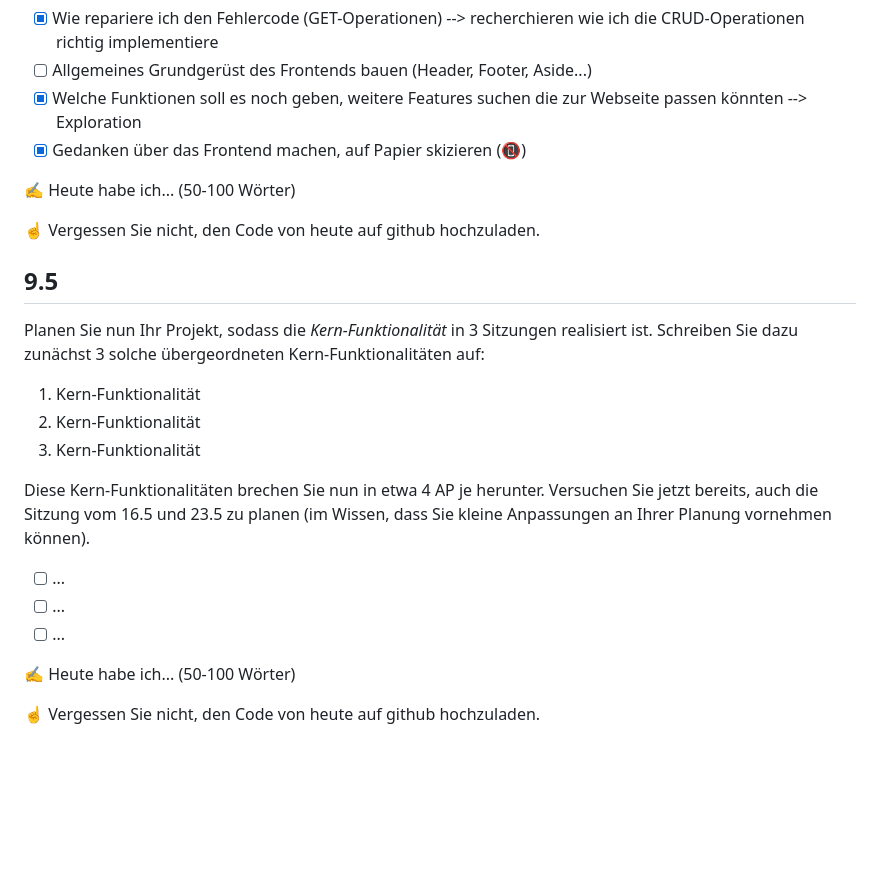
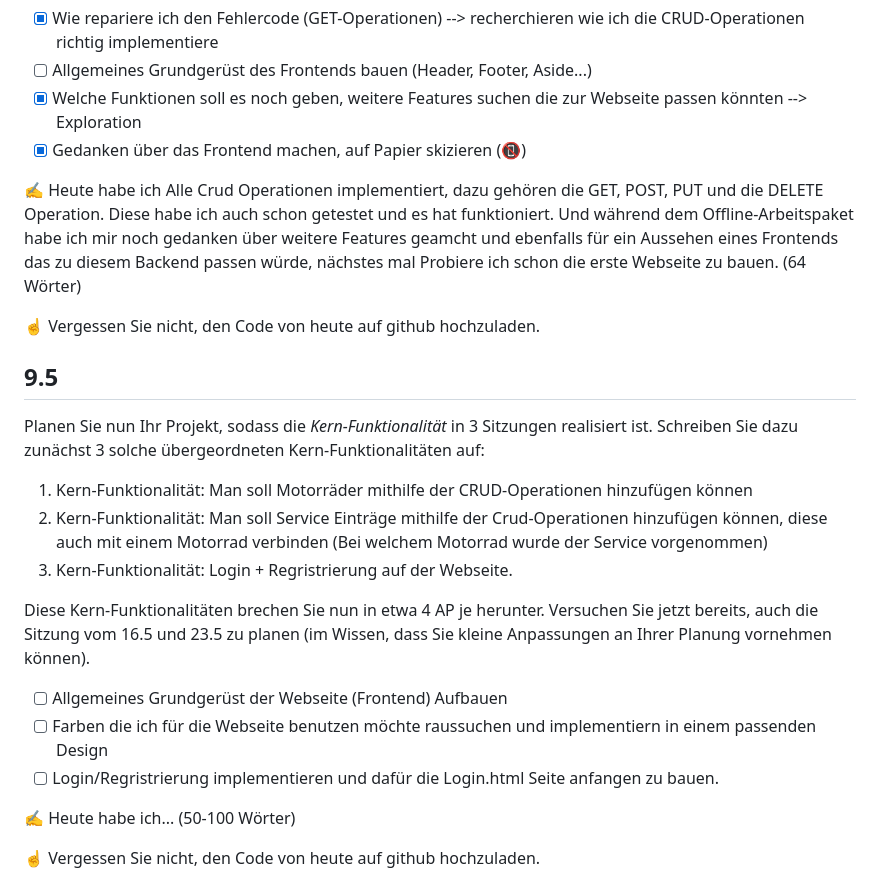
Before and after one commit to mikaolmes/Lernperiode-10, a Markdown page: README.md, the part around the change. Rendered like a GitHub page; blank space fills up the shorter version.

```diff
--- a/README.md
+++ b/README.md
@@ -35,7 +35,7 @@ Ausgehend von Ihren Erfahrungen vom 25.4, welche *features* brauchen noch mehr R
 - [X] Welche Funktionen soll es noch geben, weitere Features suchen die zur Webseite passen könnten --> Exploration
 - [X] Gedanken über das Frontend machen, auf Papier skizieren (📵)
 
-✍️ Heute habe ich... (50-100 Wörter)
+✍️ Heute habe ich Alle Crud Operationen implementiert, dazu gehören die GET, POST, PUT und die DELETE Operation. Diese habe ich auch schon getestet und es hat funktioniert. Und während dem Offline-Arbeitspaket habe ich mir noch gedanken über weitere Features geamcht und ebenfalls für ein Aussehen eines Frontends das zu diesem Backend passen würde, nächstes mal Probiere ich schon die erste Webseite zu bauen. (64 Wörter)
 
 ☝️ Vergessen Sie nicht, den Code von heute auf github hochzuladen.
 
@@ -43,15 +43,15 @@ Ausgehend von Ihren Erfahrungen vom 25.4, welche *features* brauchen noch mehr R
 
 Planen Sie nun Ihr Projekt, sodass die *Kern-Funktionalität* in 3 Sitzungen realisiert ist. Schreiben Sie dazu zunächst 3 solche übergeordneten Kern-Funktionalitäten auf:
 
-1. Kern-Funktionalität
-2. Kern-Funktionalität
-3. Kern-Funktionalität
+1. Kern-Funktionalität: Man soll Motorräder mithilfe der CRUD-Operationen hinzufügen können
+2. Kern-Funktionalität: Man soll Service Einträge mithilfe der Crud-Operationen hinzufügen können, diese auch mit einem Motorrad verbinden (Bei welchem Motorrad wurde der Service vorgenommen)
+3. Kern-Funktionalität: Login + Regristrierung auf der Webseite.
 
 Diese Kern-Funktionalitäten brechen Sie nun in etwa 4 AP je herunter. Versuchen Sie jetzt bereits, auch die Sitzung vom 16.5 und 23.5 zu planen (im Wissen, dass Sie kleine Anpassungen an Ihrer Planung vornehmen können).
 
-- [ ] ...
-- [ ] ...
-- [ ] ...
+- [ ] Allgemeines Grundgerüst der Webseite (Frontend) Aufbauen
+- [ ] Farben die ich für die Webseite benutzen möchte raussuchen und implementiern in einem passenden Design
+- [ ] Login/Regristrierung implementieren und dafür die Login.html Seite anfangen zu bauen.
 
 ✍️ Heute habe ich... (50-100 Wörter)
 
```
